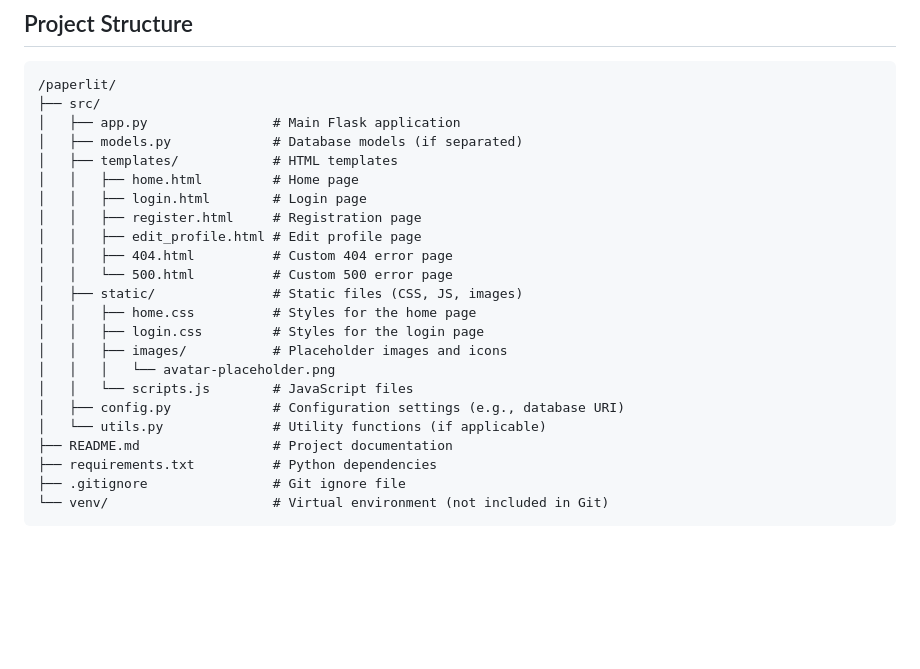
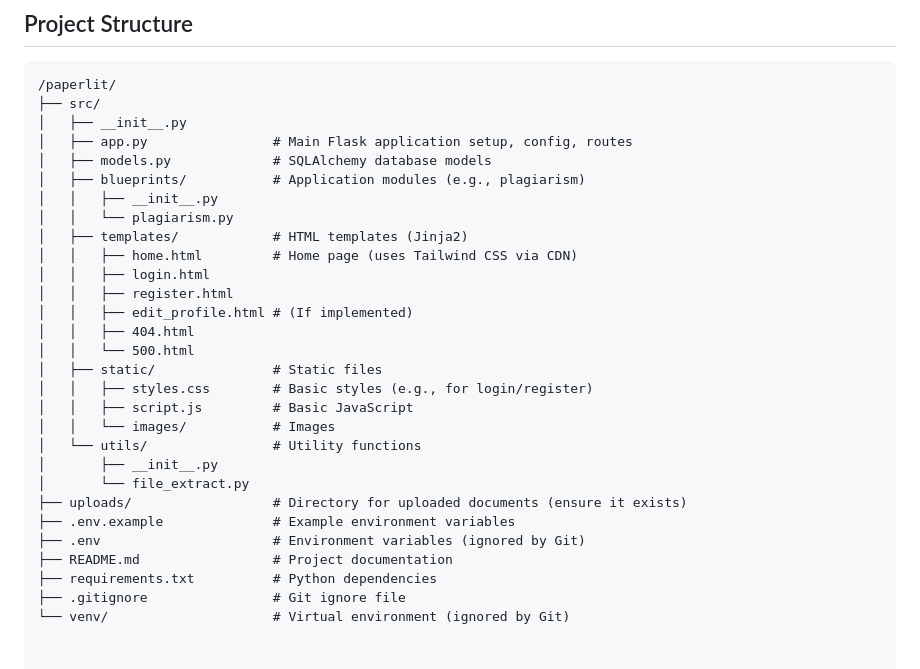
Before and after one commit to Skipper-116/paperlit, a Markdown page: README.md, the part around one of its changes. Rendered like a GitHub page; blank space fills up the shorter version.

````diff
--- a/README.md
+++ b/README.md
@@ -80,25 +113,30 @@ This project is licensed under the MIT License.
 ```
 /paperlit/
 ├── src/
-│   ├── app.py                # Main Flask application
-│   ├── models.py             # Database models (if separated)
-│   ├── templates/            # HTML templates
-│   │   ├── home.html         # Home page
-│   │   ├── login.html        # Login page
-│   │   ├── register.html     # Registration page
-│   │   ├── edit_profile.html # Edit profile page
-│   │   ├── 404.html          # Custom 404 error page
-│   │   └── 500.html          # Custom 500 error page
-│   ├── static/               # Static files (CSS, JS, images)
-│   │   ├── home.css          # Styles for the home page
-│   │   ├── login.css         # Styles for the login page
-│   │   ├── images/           # Placeholder images and icons
-│   │   │   └── avatar-placeholder.png
-│   │   └── scripts.js        # JavaScript files
-│   ├── config.py             # Configuration settings (e.g., database URI)
-│   └── utils.py              # Utility functions (if applicable)
+│   ├── __init__.py
+│   ├── app.py                # Main Flask application setup, config, routes
+│   ├── models.py             # SQLAlchemy database models
+│   ├── blueprints/           # Application modules (e.g., plagiarism)
+│   │   ├── __init__.py
+│   │   └── plagiarism.py
+│   ├── templates/            # HTML templates (Jinja2)
+│   │   ├── home.html         # Home page (uses Tailwind CSS via CDN)
+│   │   ├── login.html
+│   │   ├── register.html
+│   │   ├── edit_profile.html # (If implemented)
+│   │   ├── 404.html
+│   │   └── 500.html
+│   ├── static/               # Static files
+│   │   ├── styles.css        # Basic styles (e.g., for login/register)
+│   │   ├── script.js         # Basic JavaScript
+│   │   └── images/           # Images
+│   └── utils/                # Utility functions
+│       ├── __init__.py
+│       └── file_extract.py
+├── uploads/                  # Directory for uploaded documents (ensure it exists)
+├── .env.example              # Example environment variables
+├── .env                      # Environment variables (ignored by Git)
 ├── README.md                 # Project documentation
 ├── requirements.txt          # Python dependencies
 ├── .gitignore                # Git ignore file
-└── venv/                     # Virtual environment (not included in Git)
-```
+└── venv/                     # Virtual environment (ignored by Git)
````
Also changed, not shown: other parts of README.md (+40 -7 lines).
